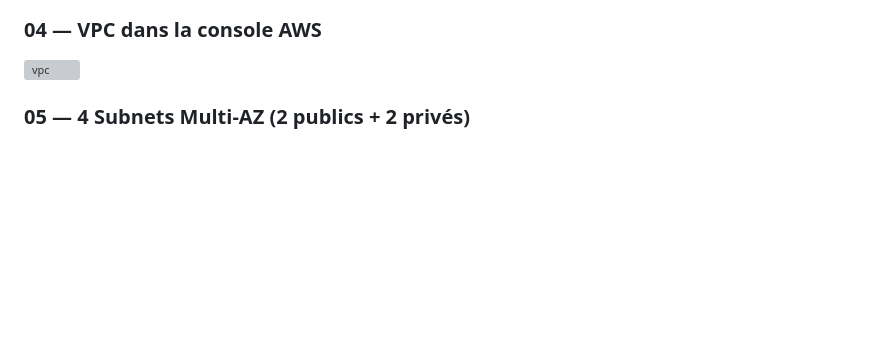
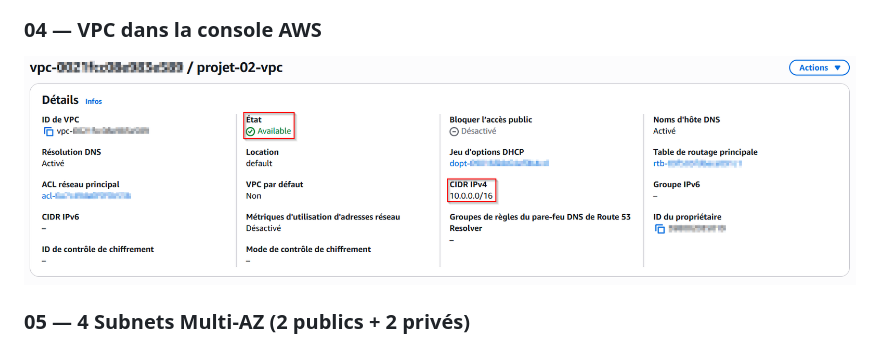
Before and after one commit to Jimmy-Barbier/projet-02-vpc-multi-az, a Markdown page: README.md, the part around the change. Drawn GitHub-style; blank space fills up the shorter version; grey boxes are pictures that could not be loaded.

```diff
--- a/README.md
+++ b/README.md
@@ -221,7 +221,7 @@ terraform apply -auto-approve
 ![terraform apply](./assets/captures/03-terraform-apply.png)
 
 ### 04 — VPC dans la console AWS
-![vpc](./assets/captures/04-vpc.png)
+![vpc](./assets/captures/04-projet-02-vpc.png)
 
 ### 05 — 4 Subnets Multi-AZ (2 publics + 2 privés)
 ![subnets](./assets/captures/05-subnets.png)
```
